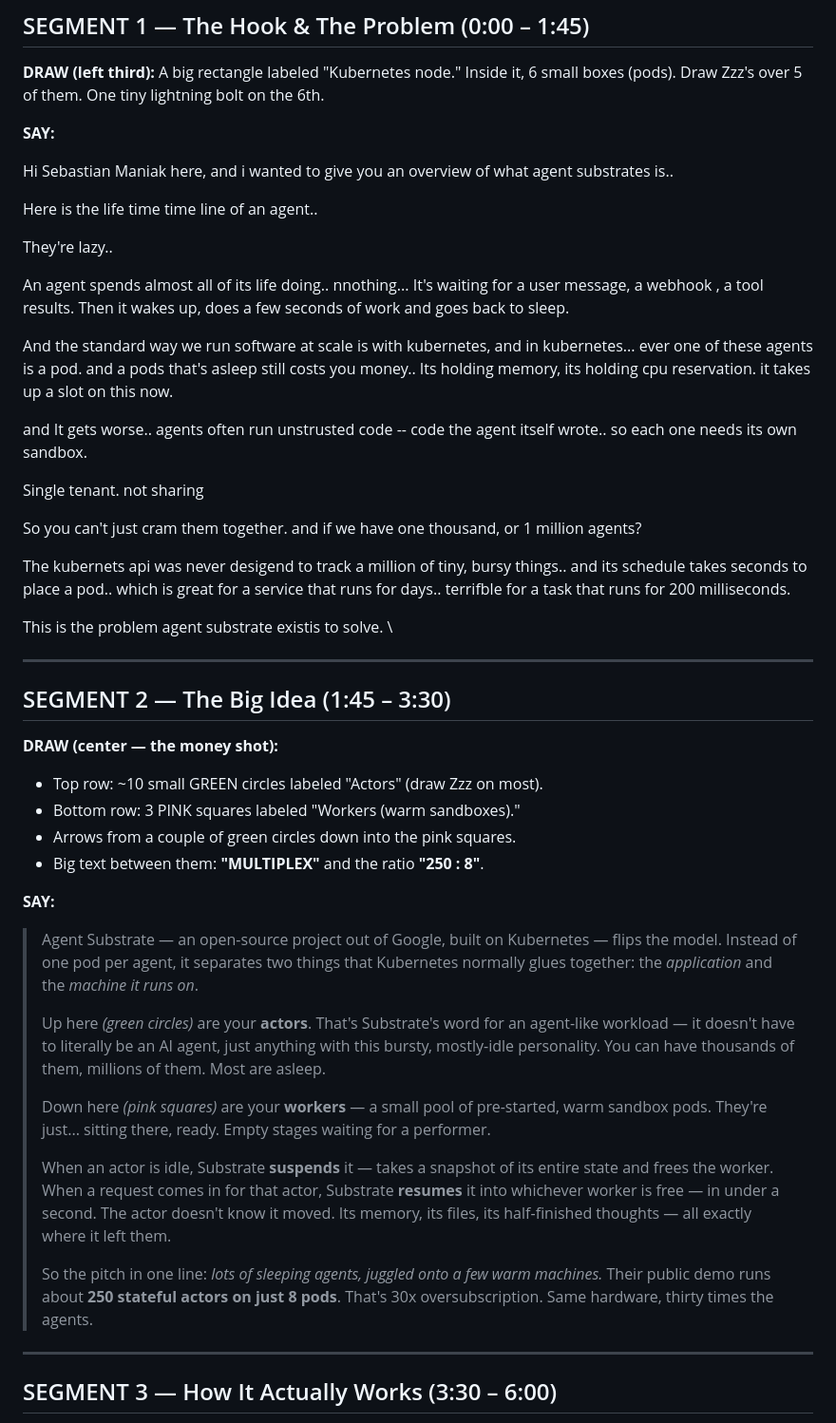
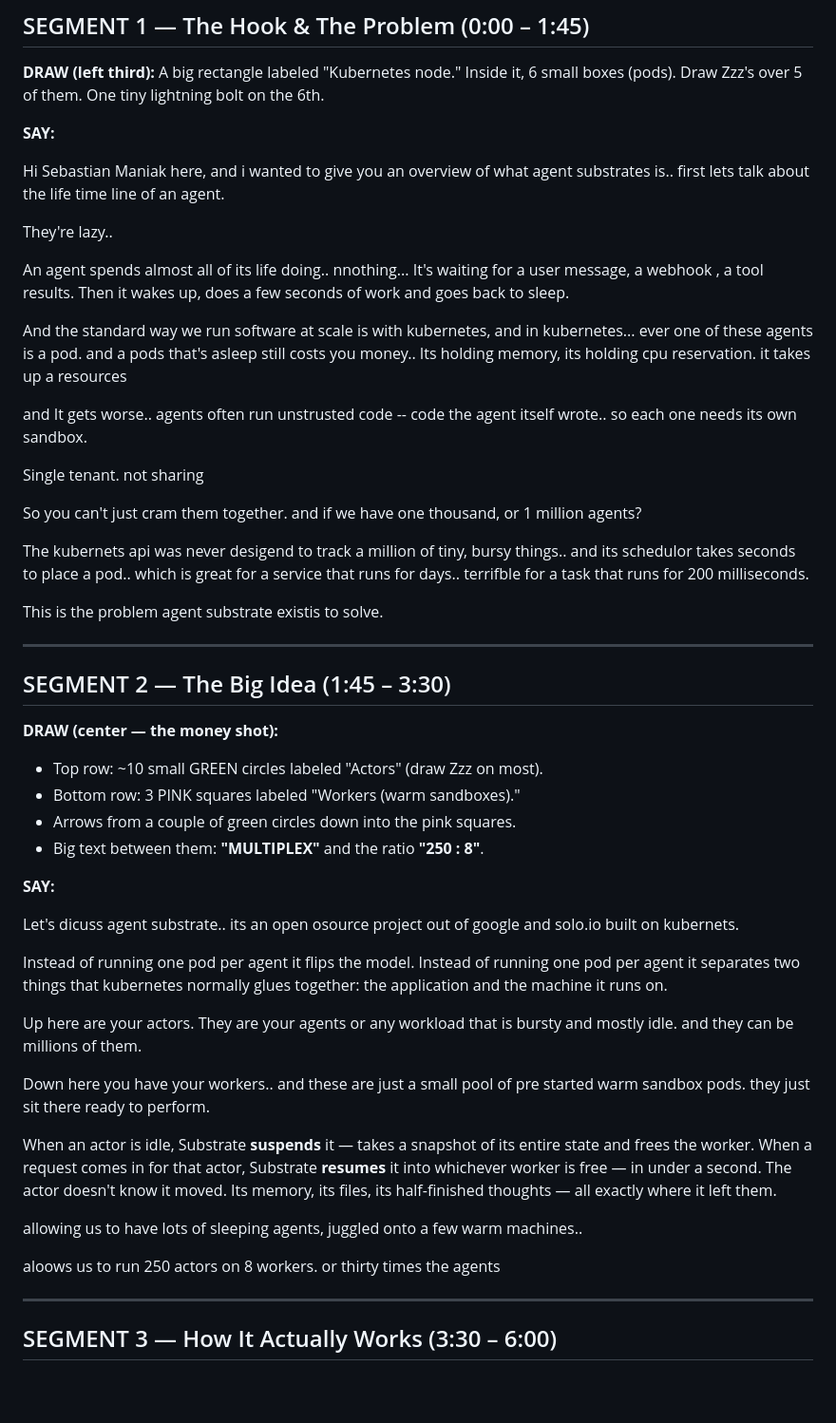
Before and after one commit to sebastianmaniak/web-telepromotor, a Markdown page: scripts/agentsubstrate.md, the part around one of its changes. Shown at 95% size. GitHub-like rendering; blank space fills up the shorter version.

```diff
--- a/scripts/agentsubstrate.md
+++ b/scripts/agentsubstrate.md
@@ -18,15 +18,13 @@
 
 **SAY:**
 
-Hi Sebastian Maniak here, and i wanted to give you an overview of what agent substrates is..
-
-Here is the life time time line of an agent..
+Hi Sebastian Maniak here, and i wanted to give you an overview of what agent substrates is.. first lets talk about the life time line of an agent.
 
 They're lazy..
 
 An agent spends almost all of its life doing.. nnothing... It's waiting for a user message, a webhook , a tool results. Then it wakes up, does a few seconds of work and goes back to sleep.
 
-And the standard way we run software at scale is with kubernetes, and in kubernetes... ever one of these agents is a pod.   and a pods that's asleep still costs you money.. Its holding memory, its holding cpu reservation. it takes up a slot on this now.
+And the standard way we run software at scale is with kubernetes, and in kubernetes... ever one of these agents is a pod.   and a pods that's asleep still costs you money.. Its holding memory, its holding cpu reservation. it takes up a resources
 
 and It gets worse.. agents often run unstrusted code -- code the agent itself wrote.. so each one needs its own sandbox.
 
@@ -34,9 +32,9 @@ Single tenant. not sharing
 
 So you can't just cram them together. and if we have one thousand, or 1 million agents?
 
-The kubernets api was never desigend to track a million of tiny, bursy things.. and its schedule takes seconds to place a pod.. which is great for a service that runs for days.. terrifble for a task that runs for 200 milliseconds.
+The kubernets api was never desigend to track a million of tiny, bursy things.. and its schedulor takes seconds to place a pod.. which is great for a service that runs for days.. terrifble for a task that runs for 200 milliseconds.
 
-This is the problem agent substrate existis to solve. \
+This is the problem agent substrate existis to solve.
 
 ---
 
@@ -50,15 +48,21 @@ This is the problem agent substrate existis to solve. \
 
 **SAY:**
 
-> Agent Substrate — an open-source project out of Google, built on Kubernetes — flips the model. Instead of one pod per agent, it separates two things that Kubernetes normally glues together: the *application* and the *machine it runs on*.
+Let's dicuss agent substrate.. its an open osource project out of google and solo.io built on kubernets.
+
+Instead of running one pod per agent it flips the model. Instead of running one pod per agent it separates two things that kubernetes normally glues together: the application and the machine it runs on.
+
+Up here are your actors. They are your agents or any workload that is bursty and mostly idle. and they can be millions of them.
+
+
+Down here you have your workers.. and these are just a small pool of pre started warm sandbox pods. they just sit there ready to perform.
+
+When an actor is idle, Substrate **suspends** it — takes a snapshot of its entire state and frees the worker. When a request comes in for that actor, Substrate **resumes** it into whichever worker is free — in under a second. The actor doesn't know it moved. Its memory, its files, its half-finished thoughts — all exactly where it left them.
 >
-> Up here *(green circles)* are your **actors**. That's Substrate's word for an agent-like workload — it doesn't have to literally be an AI agent, just anything with this bursty, mostly-idle personality. You can have thousands of them, millions of them. Most are asleep.
->
-> Down here *(pink squares)* are your **workers** — a small pool of pre-started, warm sandbox pods. They're just... sitting there, ready. Empty stages waiting for a performer.
->
-> When an actor is idle, Substrate **suspends** it — takes a snapshot of its entire state and frees the worker. When a request comes in for that actor, Substrate **resumes** it into whichever worker is free — in under a second. The actor doesn't know it moved. Its memory, its files, its half-finished thoughts — all exactly where it left them.
->
-> So the pitch in one line: *lots of sleeping agents, juggled onto a few warm machines.* Their public demo runs about **250 stateful actors on just 8 pods**. That's 30x oversubscription. Same hardware, thirty times the agents.
+
+allowing us to have lots of sleeping agents, juggled onto a few warm machines..
+
+aloows us to run 250 actors on 8 workers. or thirty times the agents
 
 ---
 
```
Also changed, not shown: other parts of scripts/agentsubstrate.md (+69 -35 lines).
